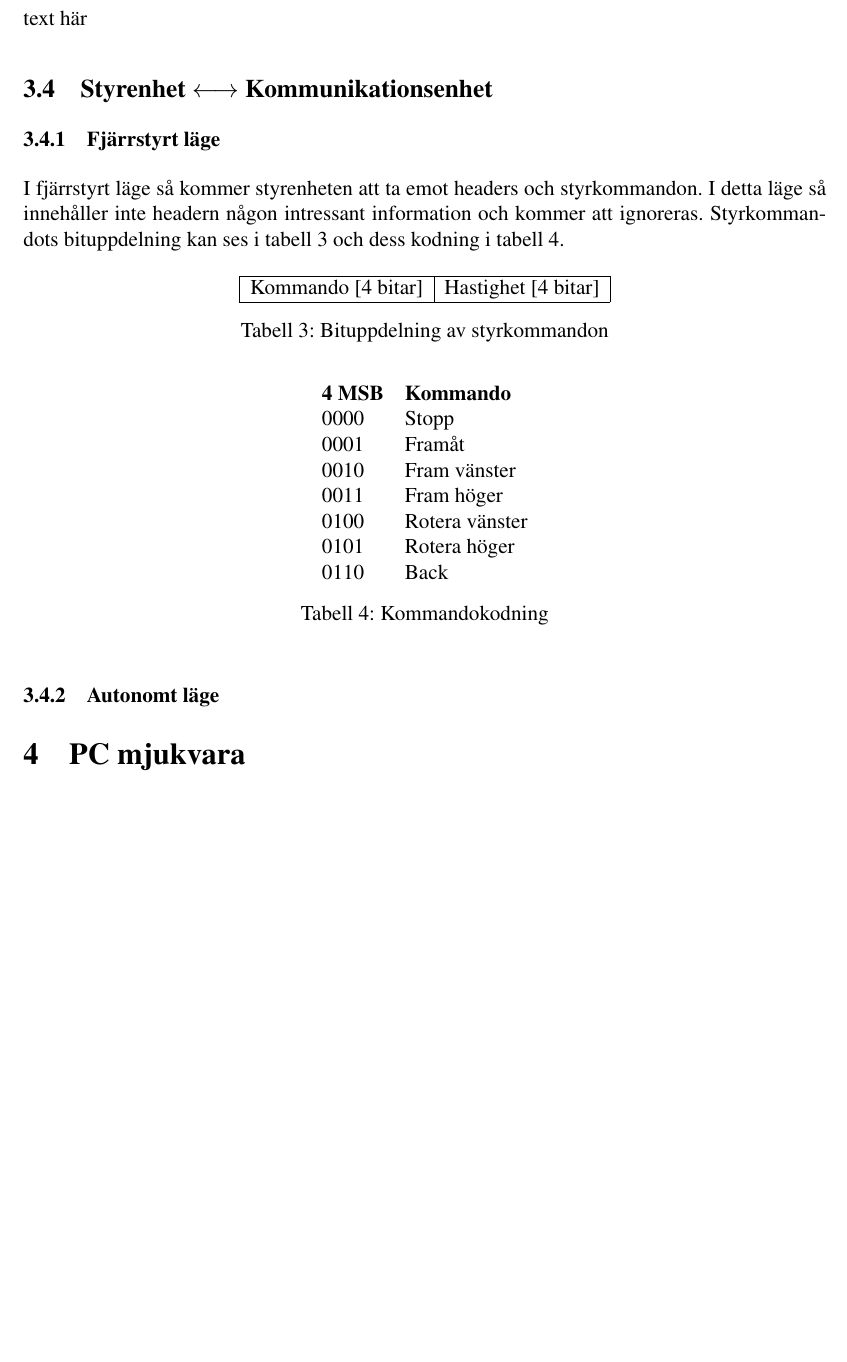
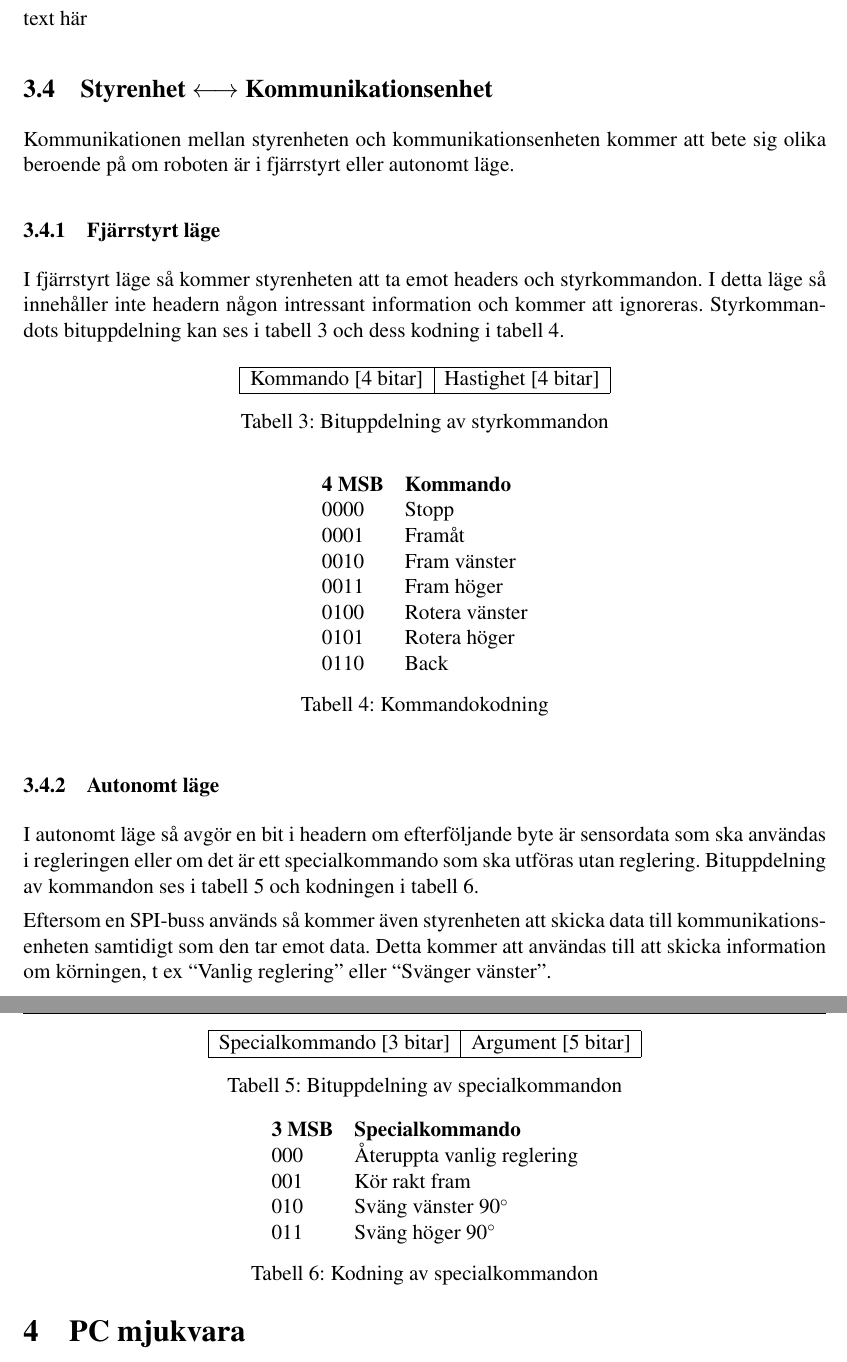
Before and after one commit to johanjoensson/Komborobot, a LaTeX document (Dokumentation/Designspec/designspec.tex, which reads Dokumentation/Designspec/protokoll.tex): part of page 7 of 15 before the commit and two parts of pages 7 and 8 of 16 after it, the two joined at a grey line, cut so that both start at the same text, the shorter picture padded with empty space. Compiled offline with pdfLaTeX.

Commit message:
Skrivit mer i protokoll, styrenhetsdelen är nog klar nu

```diff
--- a/Dokumentation/Designspec/protokoll.tex
+++ b/Dokumentation/Designspec/protokoll.tex
@@ -35,12 +39,14 @@ text här
 \subsection{Sensorenhet $\longleftrightarrow$ Kommunkationsenhet}
 text här
 \subsection{Styrenhet $\longleftrightarrow$ Kommunikationsenhet}
+Kommunikationen mellan styrenheten och kommunikationsenheten kommer att bete sig olika beroende på
+om roboten är i fjärrstyrt eller autonomt läge.
 \subsubsection{Fjärrstyrt läge}
 I fjärrstyrt läge så kommer styrenheten att ta emot headers och styrkommandon. I detta läge så
 innehåller inte headern någon intressant information och kommer att ignoreras. Styrkommandots bituppdelning kan ses i
 tabell \ref{tab:styrbitar} och dess kodning i tabell \ref{tab:styrkommando}.
 
-\begin{table}[hb]
+\begin{table}[h]
   \centering
   \begin{tabular}{| c | c |}
     \hline
@@ -50,7 +56,7 @@ tabell \ref{tab:styrbitar} och dess kodning i tabell \ref{tab:styrkommando}.
   \label{tab:styrbitar}
 \end{table}
 
-\begin{table}[hb]
+\begin{table}[h]
   \centering
   \begin{tabular}{l l}
     \textbf{4 MSB} & \textbf{Kommando} \\
@@ -67,3 +73,32 @@ tabell \ref{tab:styrbitar} och dess kodning i tabell \ref{tab:styrkommando}.
 \end{table}
 
 \subsubsection{Autonomt läge}
+I autonomt läge så avgör en bit i headern om efterföljande byte är sensordata som ska användas i regleringen eller
+om det är ett specialkommando som ska utföras utan reglering.
+Bituppdelning av kommandon ses i tabell \ref{tab:specialbitar} och kodningen i tabell \ref{tab:special}.
+
+Eftersom en SPI-buss används så kommer även styrenheten att skicka data till kommunikationsenheten samtidigt som den tar emot data.
+Detta kommer att användas till att skicka information om körningen, t ex ``Vanlig reglering'' eller ``Svänger vänster''.
+
+\begin{table}[h]
+  \centering
+  \begin{tabular}{| c | c |}
+    \hline
+    Specialkommando [3 bitar] & Argument [5 bitar] \\ \hline
+  \end{tabular}
+  \caption{Bituppdelning av specialkommandon}
+  \label{tab:specialbitar}
+\end{table}
+
+\begin{table}[h]
+  \centering
+  \begin{tabular}{l l}
+    \textbf{3 MSB} & \textbf{Specialkommando} \\
+    000 & Återuppta vanlig reglering\\
+    001 & Kör rakt fram \\
+    010 & Sväng vänster 90\degree \\
+    011 & Sväng höger 90\degree \\
+  \end{tabular}
+  \caption{Kodning av specialkommandon}
+  \label{tab:special}
+\end{table}
```
Also changed, not shown: Dokumentation/Designspec/styr.tex (+19 -5 lines), Dokumentation/Designspec/protokoll.tex (8 more changed lines).
